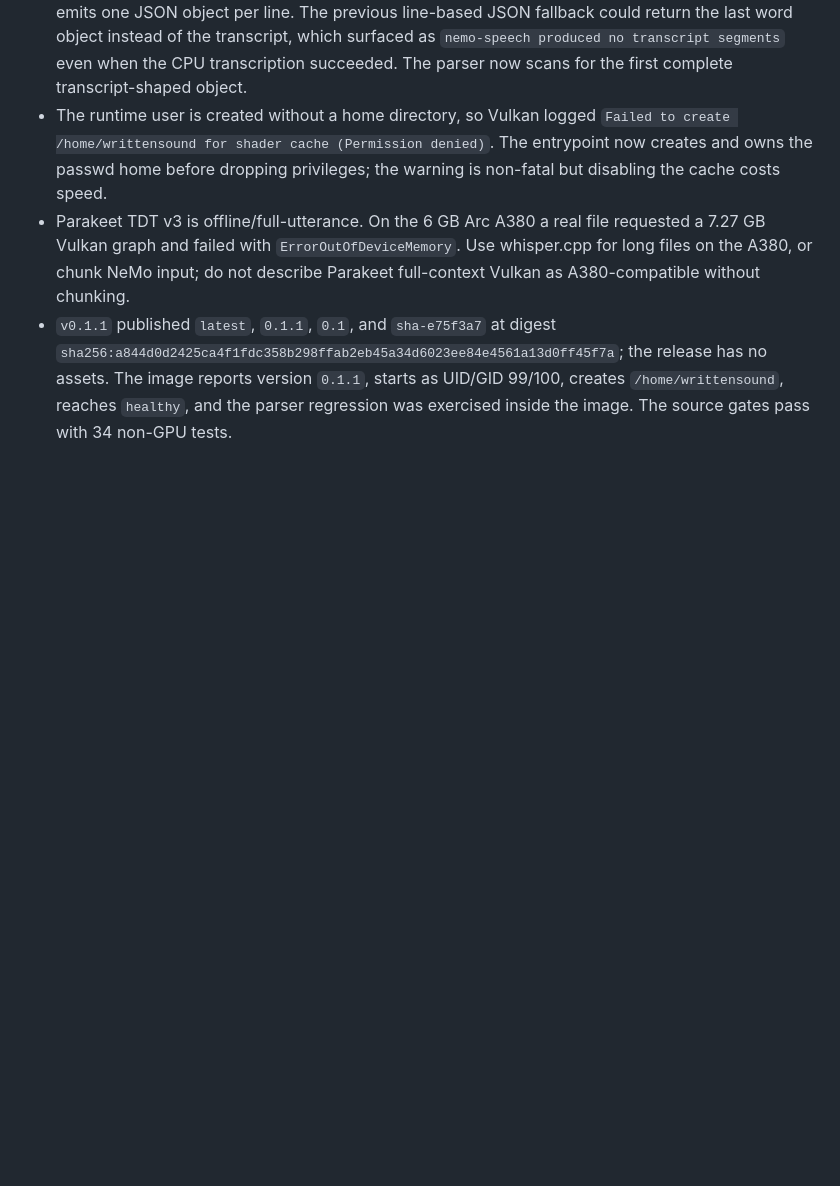
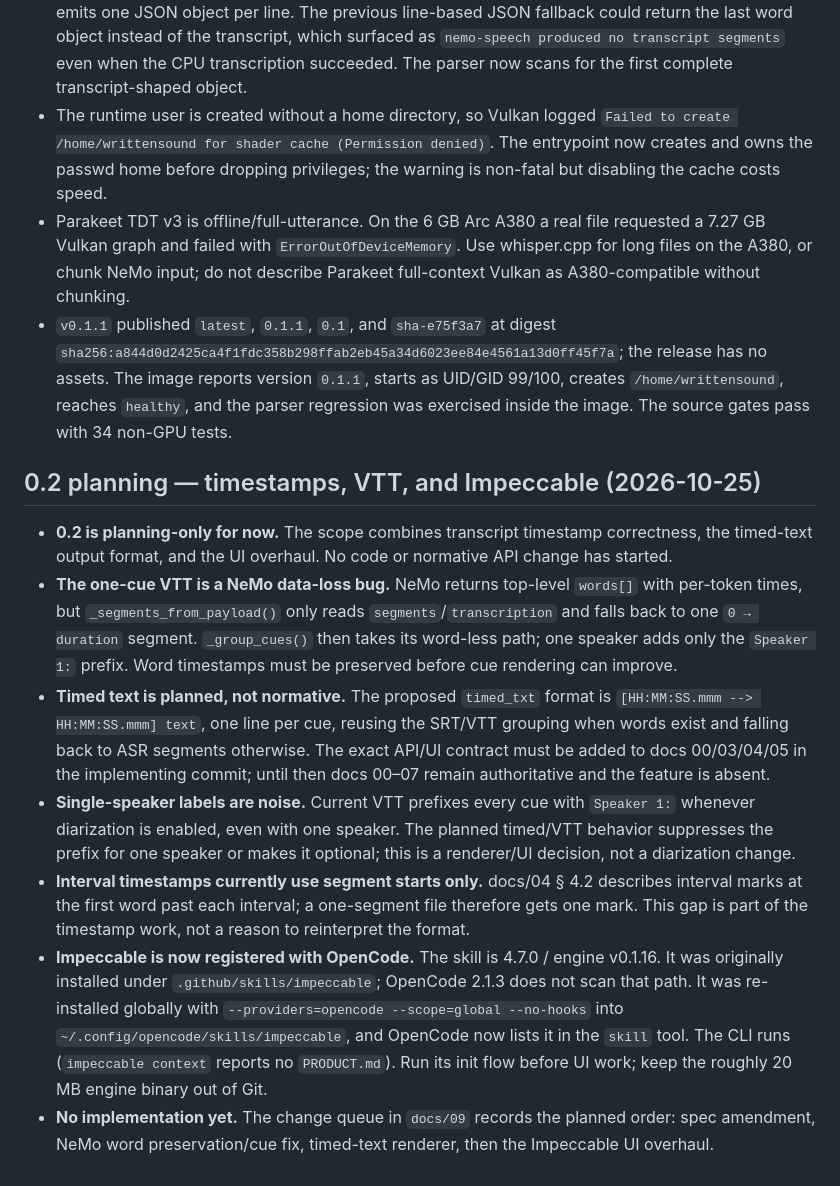
Before and after one commit to cozykettle/writtensound, a Markdown page: docs/process-notes.md, the part around the change. GitHub-like rendering; blank space fills up the shorter version.

```diff
--- a/docs/process-notes.md
+++ b/docs/process-notes.md
@@ -210,3 +210,39 @@ verified:
   UID/GID 99/100, creates `/home/writtensound`, reaches `healthy`, and the
   parser regression was exercised inside the image. The source gates pass with
   34 non-GPU tests.
+
+## 0.2 planning — timestamps, VTT, and Impeccable (2026-10-25)
+
+- **0.2 is planning-only for now.** The scope combines transcript timestamp
+  correctness, the timed-text output format, and the UI overhaul. No code or
+  normative API change has started.
+- **The one-cue VTT is a NeMo data-loss bug.** NeMo returns top-level `words[]`
+  with per-token times, but `_segments_from_payload()` only reads
+  `segments`/`transcription` and falls back to one `0 → duration` segment.
+  `_group_cues()` then takes its word-less path; one speaker adds only the
+  `Speaker 1:` prefix. Word timestamps must be preserved before cue rendering
+  can improve.
+- **Timed text is planned, not normative.** The proposed `timed_txt` format is
+  `[HH:MM:SS.mmm --> HH:MM:SS.mmm] text`, one line per cue, reusing the SRT/VTT
+  grouping when words exist and falling back to ASR segments otherwise. The
+  exact API/UI contract must be added to docs 00/03/04/05 in the implementing
+  commit; until then docs 00–07 remain authoritative and the feature is absent.
+- **Single-speaker labels are noise.** Current VTT prefixes every cue with
+  `Speaker 1:` whenever diarization is enabled, even with one speaker. The
+  planned timed/VTT behavior suppresses the prefix for one speaker or makes it
+  optional; this is a renderer/UI decision, not a diarization change.
+- **Interval timestamps currently use segment starts only.** docs/04 § 4.2
+  describes interval marks at the first word past each interval; a one-segment
+  file therefore gets one mark. This gap is part of the timestamp work, not a
+  reason to reinterpret the format.
+- **Impeccable is now registered with OpenCode.** The skill is 4.7.0 / engine
+  v0.1.16. It was originally installed under `.github/skills/impeccable`;
+  OpenCode 2.1.3 does not scan that path. It was re-installed globally with
+  `--providers=opencode --scope=global --no-hooks` into
+  `~/.config/opencode/skills/impeccable`, and OpenCode now lists it in the
+  `skill` tool. The CLI runs (`impeccable context` reports no `PRODUCT.md`).
+  Run its init flow before UI work; keep the roughly 20 MB engine binary out of
+  Git.
+- **No implementation yet.** The change queue in `docs/09` records the planned
+  order: spec amendment, NeMo word preservation/cue fix, timed-text renderer,
+  then the Impeccable UI overhaul.
```
Also changed, not shown: docs/09-deployment-handoff.md (+48 -1 lines).
